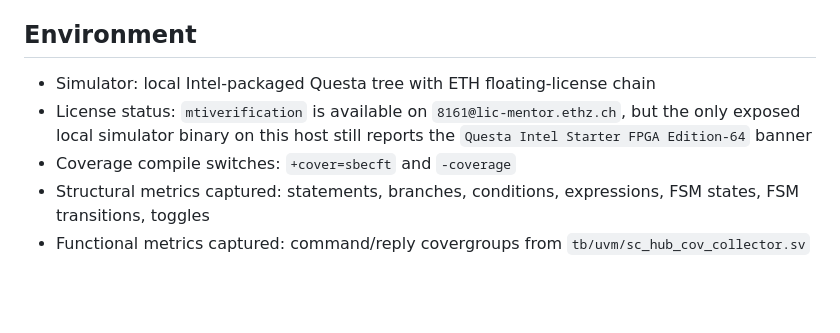
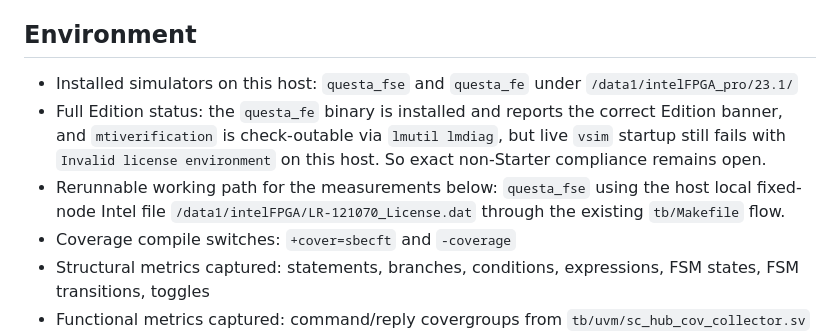
Before and after one commit to yifeng-ethz/slow-control_hub, a Markdown page: doc/VERIFICATION_SIGNOFF.md, the part around one of its changes. Rendered like a GitHub page; blank space fills up the shorter version.

```diff
--- a/doc/VERIFICATION_SIGNOFF.md
+++ b/doc/VERIFICATION_SIGNOFF.md
@@ -41,8 +41,15 @@ Practical application here:
 
 ## Environment
 
-- Simulator: local Intel-packaged Questa tree with ETH floating-license chain
-- License status: `mtiverification` is available on `8161@lic-mentor.ethz.ch`, but the only exposed local simulator binary on this host still reports the `Questa Intel Starter FPGA Edition-64` banner
+- Installed simulators on this host: `questa_fse` and `questa_fe` under
+  `/data1/intelFPGA_pro/23.1/`
+- Full Edition status: the `questa_fe` binary is installed and reports the
+  correct Edition banner, and `mtiverification` is check-outable via
+  `lmutil lmdiag`, but live `vsim` startup still fails with `Invalid license
+  environment` on this host. So exact non-Starter compliance remains open.
+- Rerunnable working path for the measurements below: `questa_fse` using the
+  host local fixed-node Intel file `/data1/intelFPGA/LR-121070_License.dat`
+  through the existing `tb/Makefile` flow.
 - Coverage compile switches: `+cover=sbecft` and `-coverage`
 - Structural metrics captured: statements, branches, conditions, expressions,
   FSM states, FSM transitions, toggles
```
Also changed, not shown: other parts of doc/VERIFICATION_SIGNOFF.md (+71 -3 lines).
